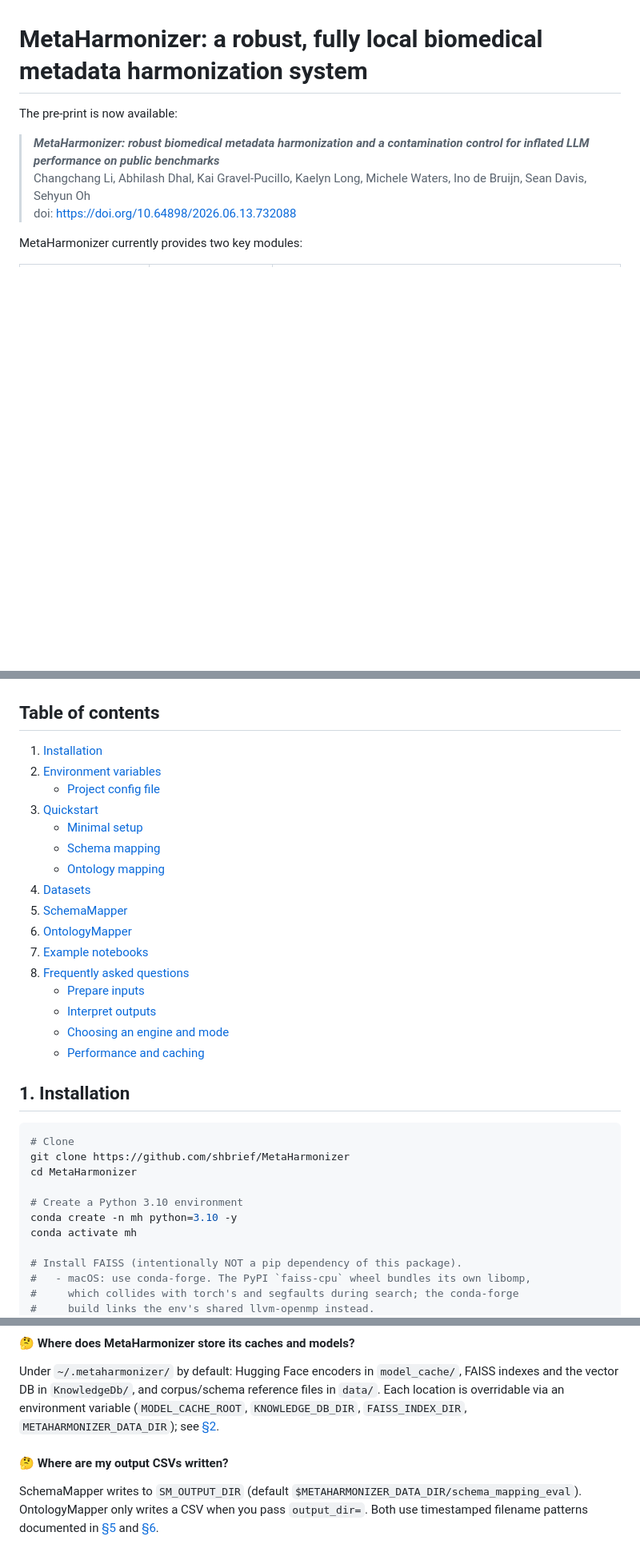
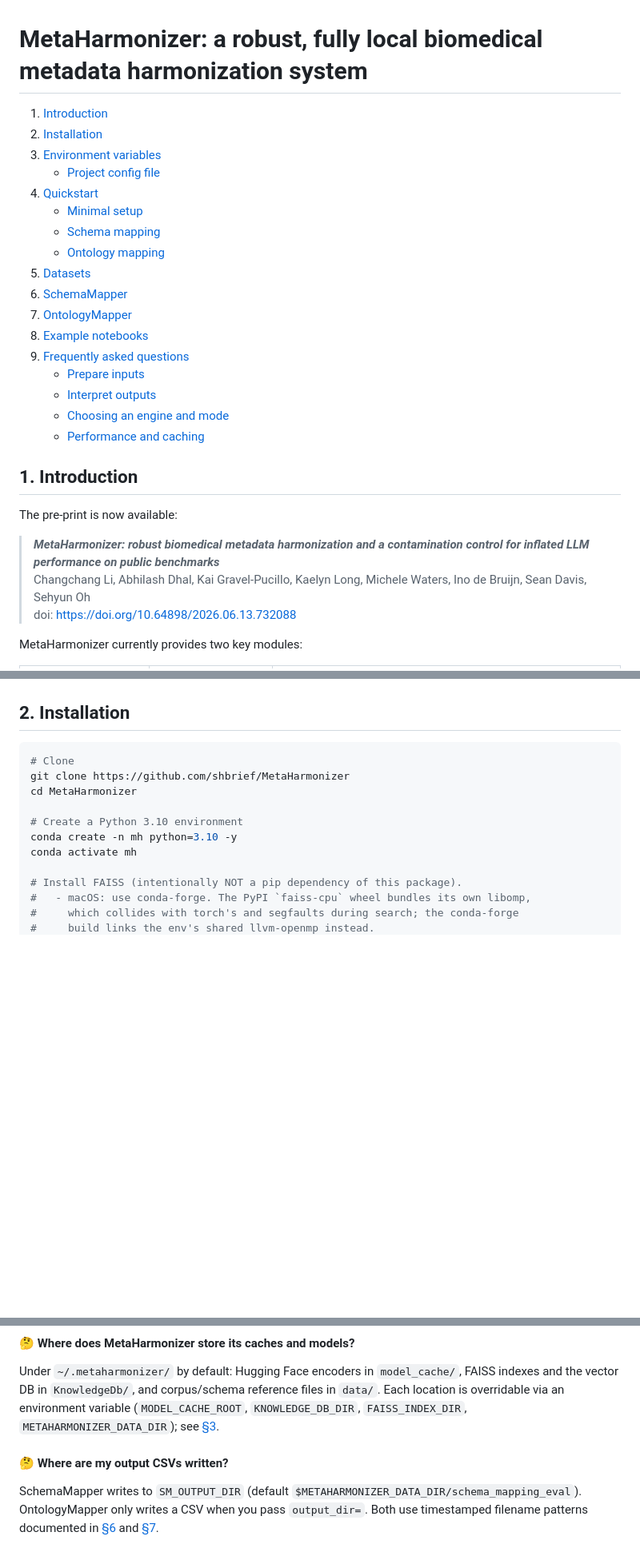
Before and after one commit to shbrief/MetaHarmonizer, a Markdown page: README.md, 3 parts joined by grey strips. Shown at 80% size. Rendered like a GitHub page; blank space fills up the shorter version.

Commit message:
add introduction to toc

````diff
--- a/README.md
+++ b/README.md
@@ -1,5 +1,25 @@
 # MetaHarmonizer: a robust, fully local biomedical metadata harmonization system
 
+1.  [Introduction](#1-introduction)
+2.  [Installation](#2-installation)
+3.  [Environment variables](#3-environment-variables)
+    -   [Project config file](#project-config-file)
+4.  [Quickstart](#4-quickstart)
+    -   [Minimal setup](#minimal-setup)
+    -   [Schema mapping](#schema-mapping)
+    -   [Ontology mapping](#ontology-mapping)
+5.  [Datasets](#5-datasets)
+6.  [SchemaMapper](#6-schemamapper)
+7.  [OntologyMapper](#7-ontologymapper)
+8.  [Example notebooks](#8-example-notebooks)
+9.  [Frequently asked questions](#9-frequently-asked-questions)
+    -   [Prepare inputs](#prepare-inputs)
+    -   [Interpret outputs](#interpret-outputs)
+    -   [Choosing an engine and mode](#choosing-an-engine-and-mode)
+    -   [Performance and caching](#performance-and-caching)
+
+
+## 1. Introduction
 The pre-print is now available:
 
 > ***MetaHarmonizer: robust biomedical metadata harmonization and a
@@ -18,26 +38,7 @@ MetaHarmonizer currently provides two key modules:
 
 ![](metaharmonizer_diagram.png)
 
-## Table of contents
-
-1.  [Installation](#1-installation)
-2.  [Environment variables](#2-environment-variables)
-    -   [Project config file](#project-config-file)
-3.  [Quickstart](#3-quickstart)
-    -   [Minimal setup](#minimal-setup)
-    -   [Schema mapping](#schema-mapping)
-    -   [Ontology mapping](#ontology-mapping)
-4.  [Datasets](#4-datasets)
-5.  [SchemaMapper](#5-schemamapper)
-6.  [OntologyMapper](#6-ontologymapper)
-7.  [Example notebooks](#7-example-notebooks)
-8.  [Frequently asked questions](#8-frequently-asked-questions)
-    -   [Prepare inputs](#prepare-inputs)
-    -   [Interpret outputs](#interpret-outputs)
-    -   [Choosing an engine and mode](#choosing-an-engine-and-mode)
-    -   [Performance and caching](#performance-and-caching)
-
-## 1. Installation
+## 2. Installation
 
 ``` bash
 # Clone
@@ -512,12 +513,12 @@ Under `~/.metaharmonizer/` by default: Hugging Face encoders in
 corpus/schema reference files in `data/`. Each location is overridable
 via an environment variable (`MODEL_CACHE_ROOT`, `KNOWLEDGE_DB_DIR`,
 `FAISS_INDEX_DIR`, `METAHARMONIZER_DATA_DIR`); see
-[§2](#2-environment-variables).
+[§3](#3-environment-variables).
 
 #### 🤔 Where are my output CSVs written?
 
 SchemaMapper writes to `SM_OUTPUT_DIR` (default
 `$METAHARMONIZER_DATA_DIR/schema_mapping_eval`). OntologyMapper only
 writes a CSV when you pass `output_dir=`. Both use timestamped filename
-patterns documented in [§5](#5-schemamapper) and
-[§6](#6-ontologymapper).
+patterns documented in [§6](#6-schemamapper) and
+[§7](#7-ontologymapper).
````
Also changed, not shown: other parts of README.md (+11 -11 lines).
